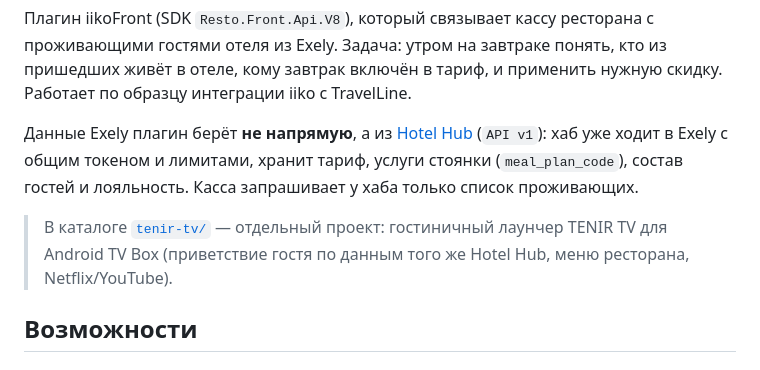
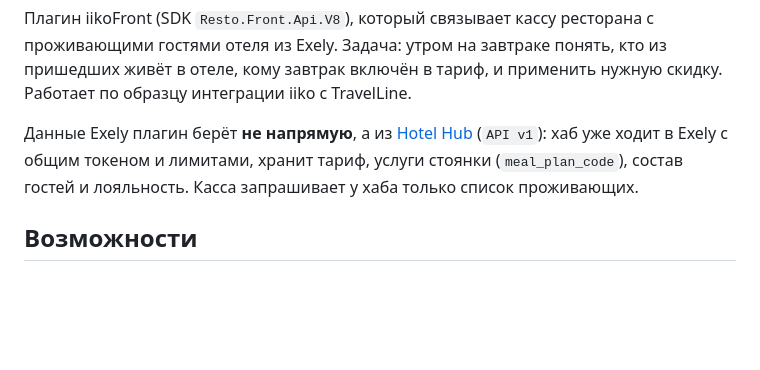
Before and after one commit to tenirhotels/iiko-exely-plugin, a Markdown page: README.md, the part around the change. GitHub-like rendering; blank space fills up the shorter version.

Commit message:
README: убрана ссылка на перенесённый каталог tenir-tv
Co-Authored-By: Claude Sonnet 5.5 <noreply@anthropic.com>
Claude-Session: https://claude.ai/code/session_01MzpscaKhW1EdY6YU89neQG

```diff
--- a/README.md
+++ b/README.md
@@ -7,9 +7,6 @@
 Данные Exely плагин берёт **не напрямую**, а из [Hotel Hub](https://github.com/tenirhotels/hotelhub) (`API v1`):
 хаб уже ходит в Exely с общим токеном и лимитами, хранит тариф, услуги стоянки (`meal_plan_code`), состав гостей и
 лояльность. Касса запрашивает у хаба только список проживающих.
-
-> В каталоге [`tenir-tv/`](tenir-tv/README.md) — отдельный проект: гостиничный лаунчер TENIR TV для Android TV Box
-> (приветствие гостя по данным того же Hotel Hub, меню ресторана, Netflix/YouTube).
 
 ## Возможности
 
```
